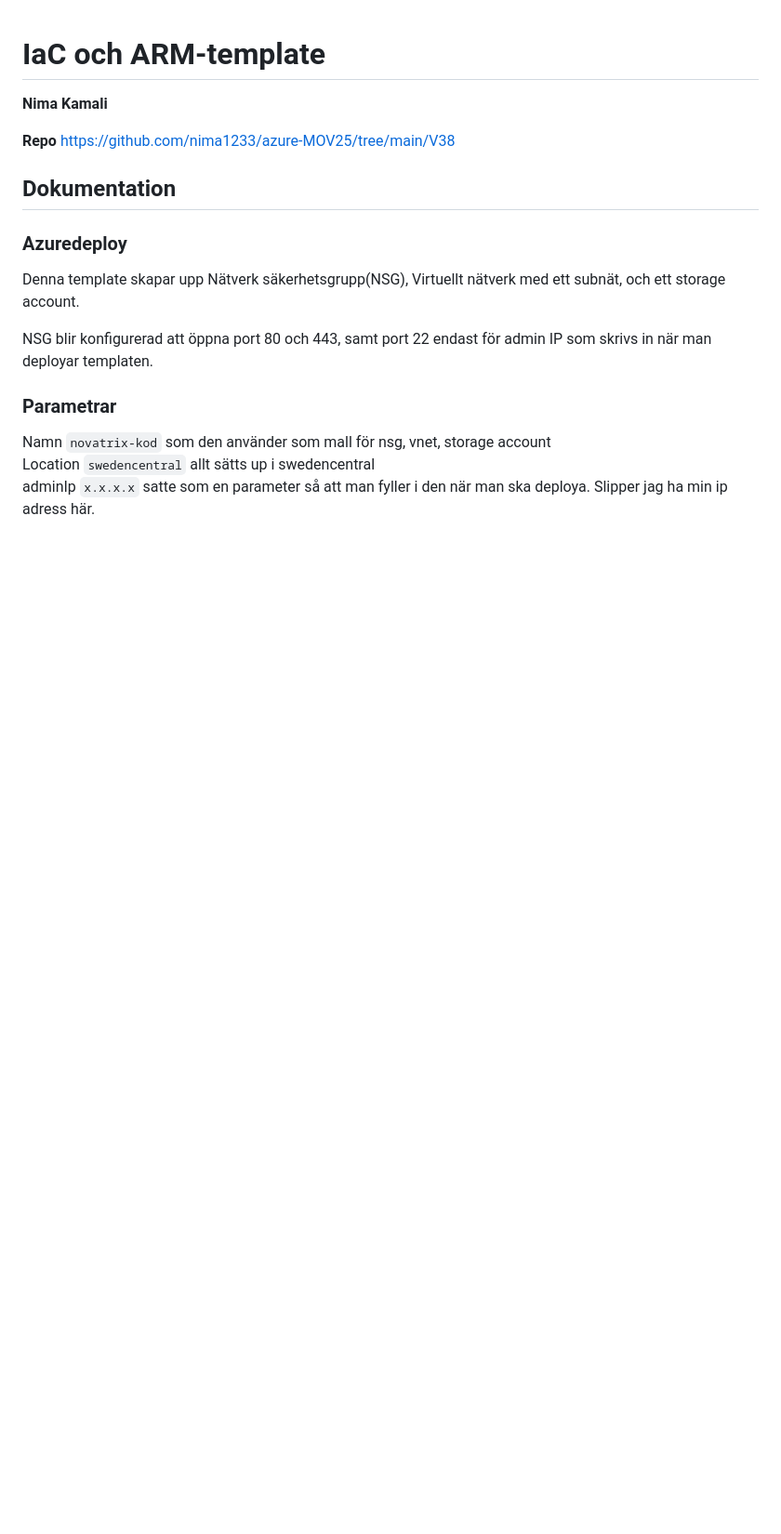
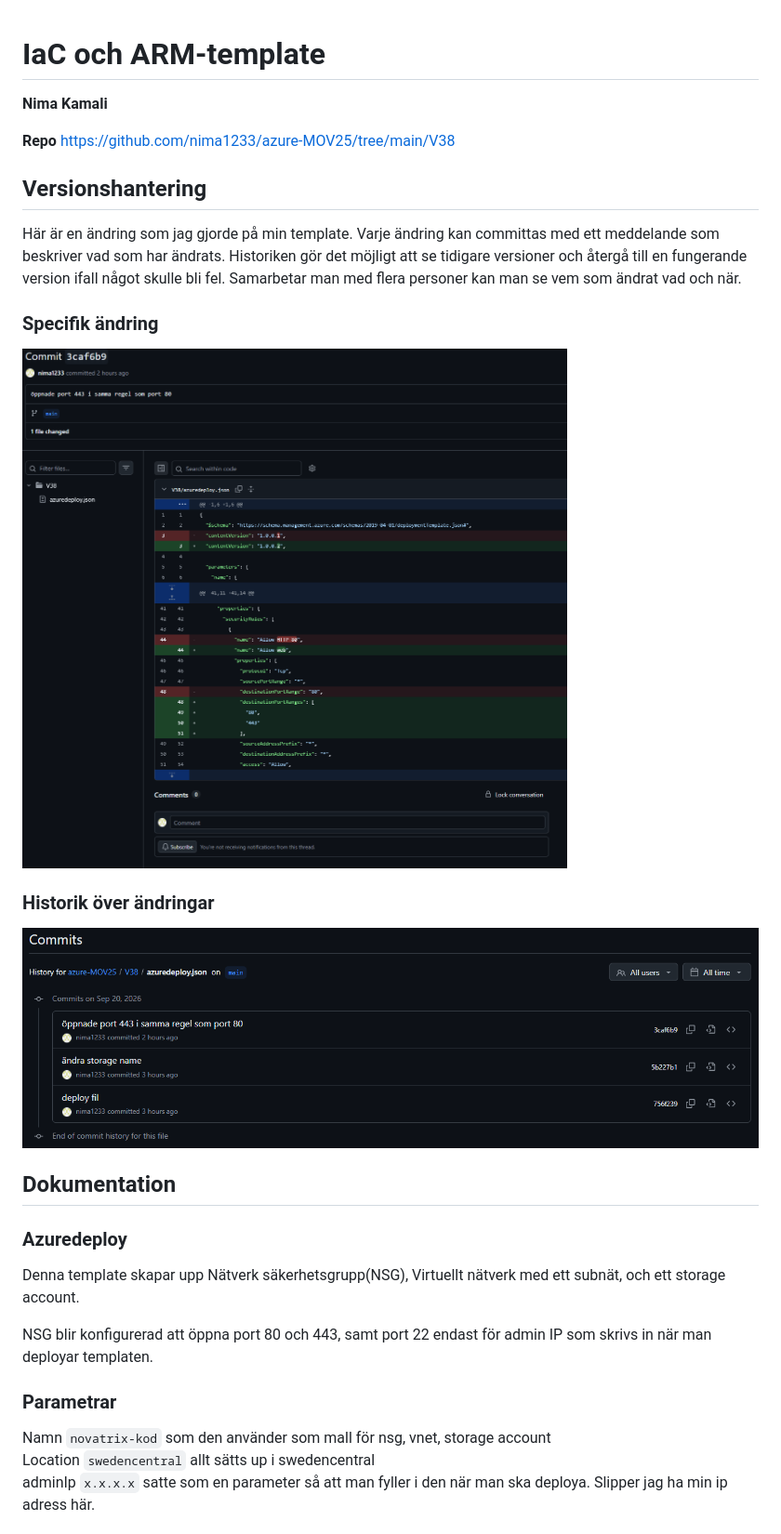
Before and after one commit to nima1233/azure-MOV25, a Markdown page: V38/README.md, the part around the change. Shown at 93% size. Drawn GitHub-style; pictures changed too: V38/commits.png (added), V38/versionshantering.png (added); blank space fills up the shorter version.

Commit message:
text om versionshantering samt bilder

```diff
--- a/V38/README.md
+++ b/V38/README.md
@@ -4,6 +4,16 @@
 
 **Repo**
 https://github.com/nima1233/azure-MOV25/tree/main/V38
+
+## Versionshantering
+
+Här är en ändring som jag gjorde på min template. Varje ändring kan committas med ett meddelande som beskriver vad som har ändrats. Historiken gör det möjligt att se tidigare versioner och återgå till en fungerande version ifall något skulle bli fel. Samarbetar man med flera personer kan man se vem som ändrat vad och när.
+
+### Specifik ändring
+![versionshantering](versionshantering.png)
+
+### Historik över ändringar
+![commits](commits.png)
 
 ## Dokumentation
 ### Azuredeploy
```
